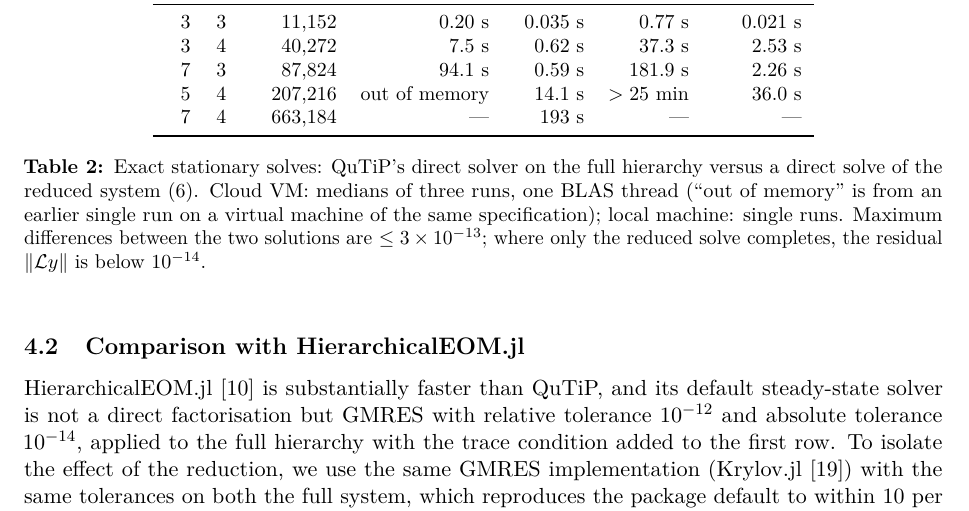
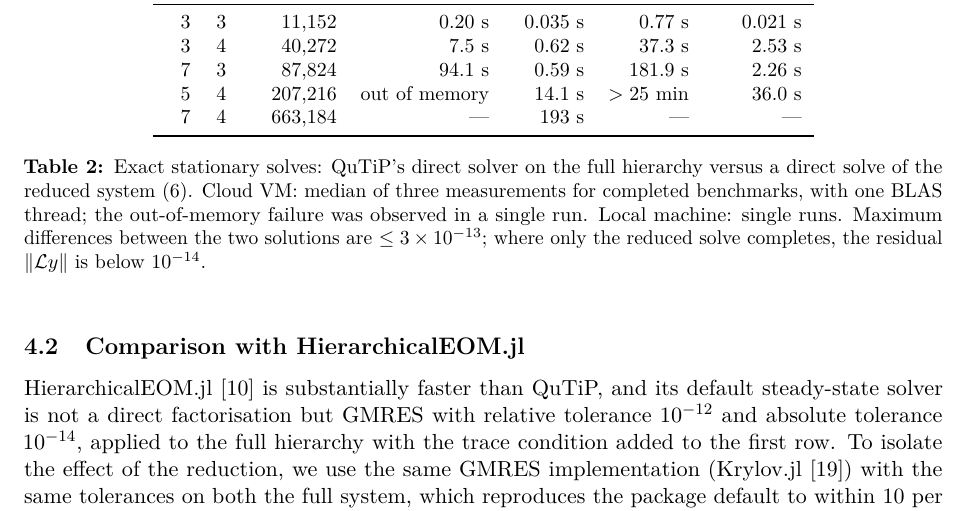
Before and after one commit to HugoWEI/nonmarkovian-neural-dynamics, a LaTeX paper (paper/main.tex): part of page 5 of 9, cut so that both start at the same text. Compiled offline with pdfLaTeX.

Commit message:
Paper: simplify Table 2 caption
Co-Authored-By: Claude Opus 5.5 <noreply@anthropic.com>

```diff
--- a/paper/main.tex
+++ b/paper/main.tex
@@ -308,9 +308,9 @@ $N_k$ & $n$ & unknowns & QuTiP & reduced & QuTiP & reduced\\
 \bottomrule
 \end{tabular}
 \caption{Exact stationary solves: QuTiP's direct solver on the full hierarchy
-versus a direct solve of the reduced system~\eqref{eq:schur}. Cloud VM:
-medians of three runs, one BLAS thread (``out of memory'' is from an earlier
-single run on a virtual machine of the same specification); local machine: single runs. Maximum
+versus a direct solve of the reduced system~\eqref{eq:schur}. Cloud VM: median of three measurements for completed benchmarks, with one BLAS
+thread; the out-of-memory failure was observed in a single run. Local machine:
+single runs. Maximum
 differences between the two solutions are $\le 3\times10^{-13}$; where only the
 reduced solve completes, the residual $\|\Lc y\|$ is below $10^{-14}$.}
 \label{tab:qutip}
```
Also changed, not shown: paper/main.pdf.
